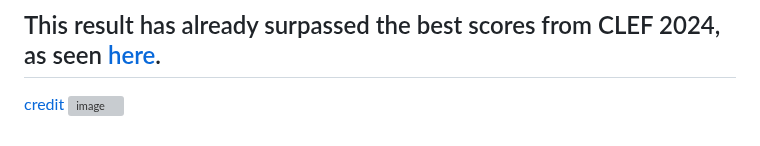
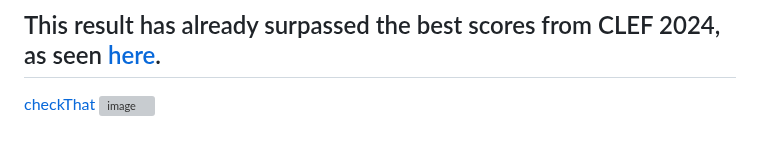
Before and after one commit to monochandan/Text-CheckWorthy-Classification, a Markdown page: README.md, the part around the change. Drawn GitHub-style; grey boxes are pictures that could not be loaded.

```diff
--- a/README.md
+++ b/README.md
@@ -796,5 +796,5 @@ While recent benchmarks like CheckThat! Lab at CLEF 2024 have seen dominance fro
 
 ## This result has already surpassed the best scores from CLEF 2024, as seen [here](https://checkthat.gitlab.io/clef2024/task1/).
 
-[credit](https://checkthat.gitlab.io/clef2024/task1/)
+[checkThat](https://checkthat.gitlab.io/clef2024/task1/)
 <img width="506" alt="image" src="https://github.com/user-attachments/assets/e5e0c9f1-8f0a-485d-9d55-04adc89a4833" />
```
